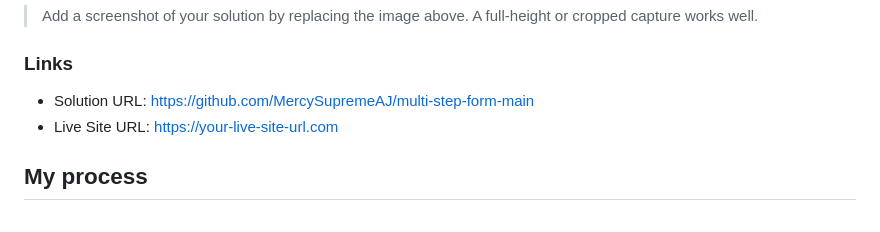
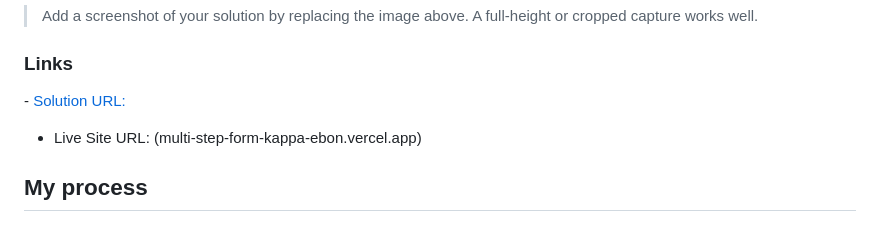
Before and after one commit to MercySupremeAJ/multi-step-form, a Markdown page: README.md, the part around the change. Drawn GitHub-style.

```diff
--- a/README.md
+++ b/README.md
@@ -41,8 +41,8 @@ The project adapts the generic multi-step form requirements to a tech equipment
 
 ### Links
 
-- Solution URL: https://github.com/MercySupremeAJ/multi-step-form-main
-- Live Site URL: https://your-live-site-url.com
+-[ Solution URL: ](https://github.com/MercySupremeAJ/multi-step-form)
+- Live Site URL: (multi-step-form-kappa-ebon.vercel.app)
 
 ## My process
 
```
